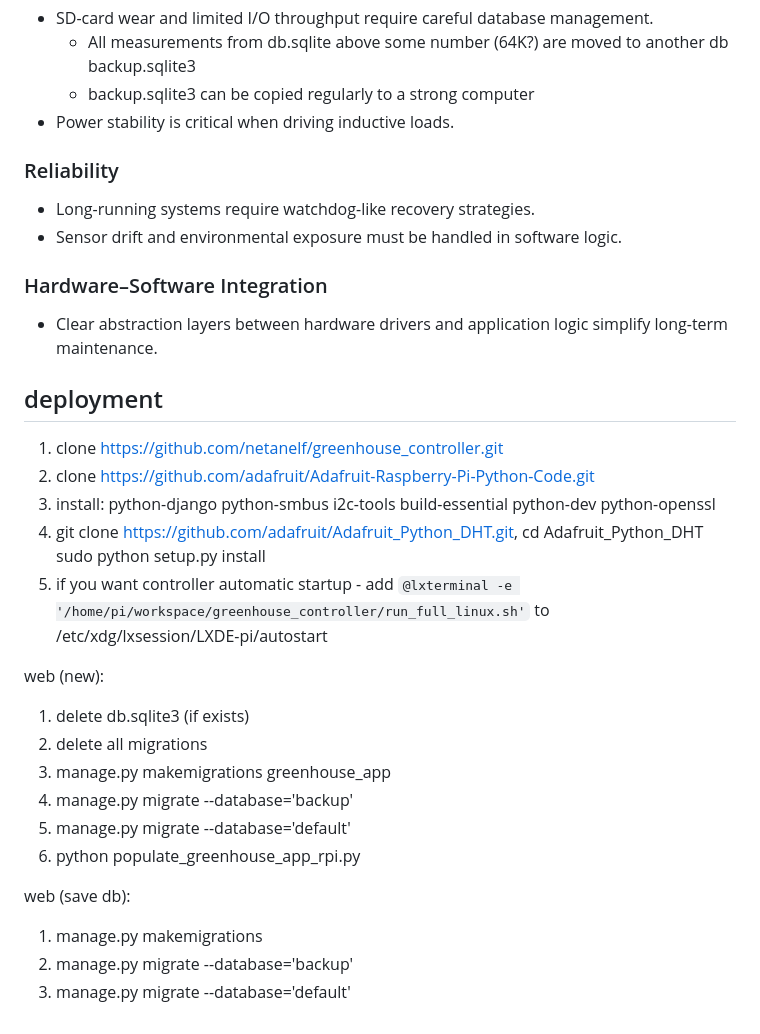
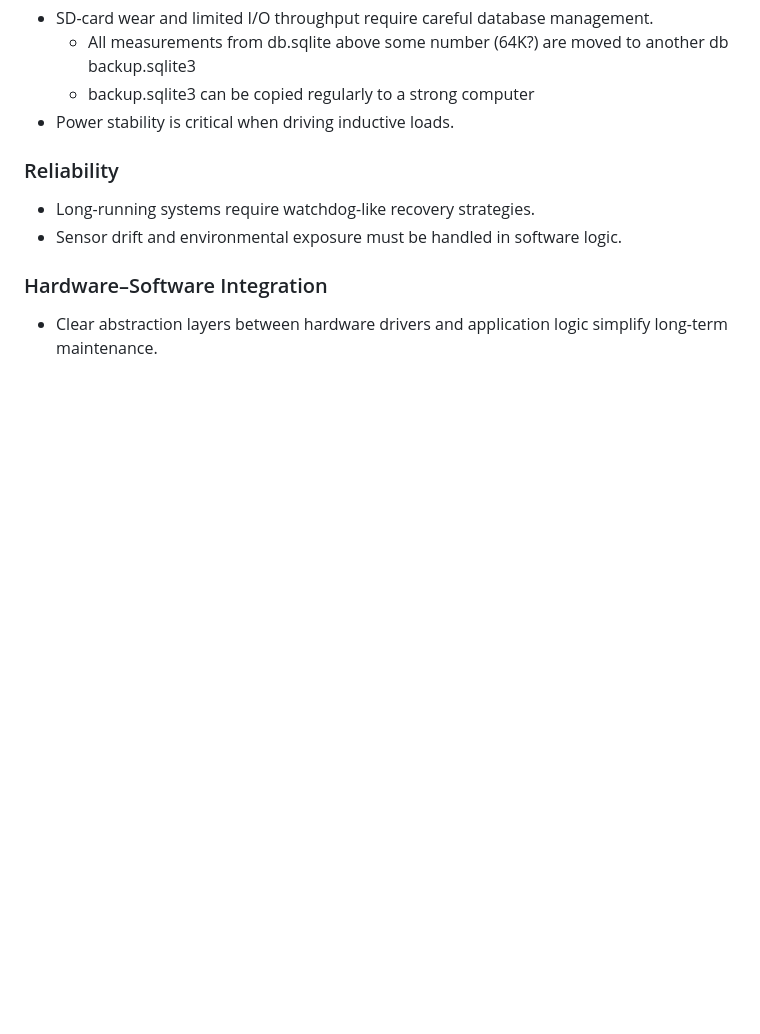
Before and after one commit to netanelf/greenhouse_controller, a Markdown page: README.md, the part around the change. Rendered like a GitHub page; blank space fills up the shorter version.

````diff
--- a/README.md
+++ b/README.md
@@ -103,26 +103,3 @@ There also a manual operation page for manually controlling things (without usin
 
 ### Hardware–Software Integration
 - Clear abstraction layers between hardware drivers and application logic simplify long-term maintenance.
-
-## deployment
-1. clone https://github.com/netanelf/greenhouse_controller.git
-2. clone https://github.com/adafruit/Adafruit-Raspberry-Pi-Python-Code.git
-3. install:
-	python-django python-smbus i2c-tools build-essential python-dev python-openssl
-4. git clone https://github.com/adafruit/Adafruit_Python_DHT.git,
-	cd Adafruit_Python_DHT
-	sudo python setup.py install
-5. if you want controller automatic startup - add ```@lxterminal -e '/home/pi/workspace/greenhouse_controller/run_full_linux.sh'``` to /etc/xdg/lxsession/LXDE-pi/autostart
-
-web (new):
-1. delete db.sqlite3 (if exists)
-2. delete all migrations
-3. manage.py makemigrations greenhouse_app
-4. manage.py migrate --database='backup'
-5. manage.py migrate --database='default'
-6. python populate_greenhouse_app_rpi.py
-
-web (save db):
-1. manage.py makemigrations
-2. manage.py migrate --database='backup'
-3. manage.py migrate --database='default'
````
